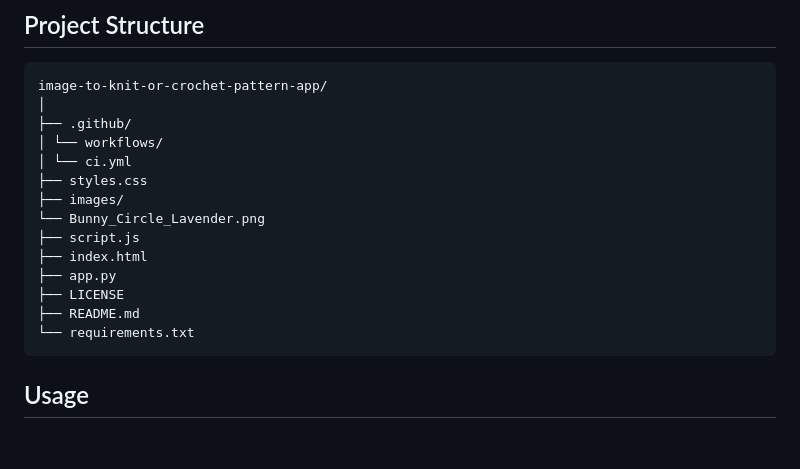
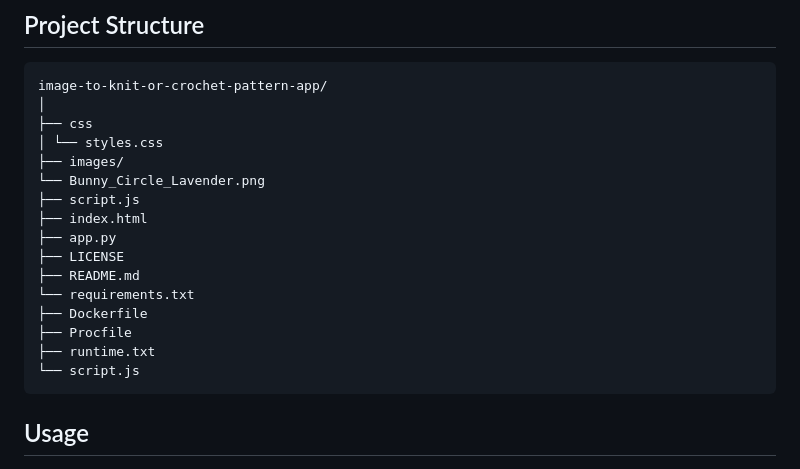
Before and after one commit to aimeelramirez/image-to-knit-or-crochet-pattern-app, a Markdown page: README.md, the part around the change. GitHub-like rendering; blank space fills up the shorter version.

Commit message:
last commit for readme

````diff
--- a/README.md
+++ b/README.md
@@ -33,10 +33,8 @@ This project is a web application that converts images to crochet patterns. User
 ```
 image-to-knit-or-crochet-pattern-app/
 │
-├── .github/
-│ └── workflows/
-│ └── ci.yml
-├── styles.css
+├── css
+│ └── styles.css
 ├── images/
 └── Bunny_Circle_Lavender.png
 ├── script.js
@@ -45,6 +43,10 @@ image-to-knit-or-crochet-pattern-app/
 ├── LICENSE
 ├── README.md
 └── requirements.txt
+├── Dockerfile
+├── Procfile
+├── runtime.txt
+└── script.js
 ```
 
 ## Usage
````
